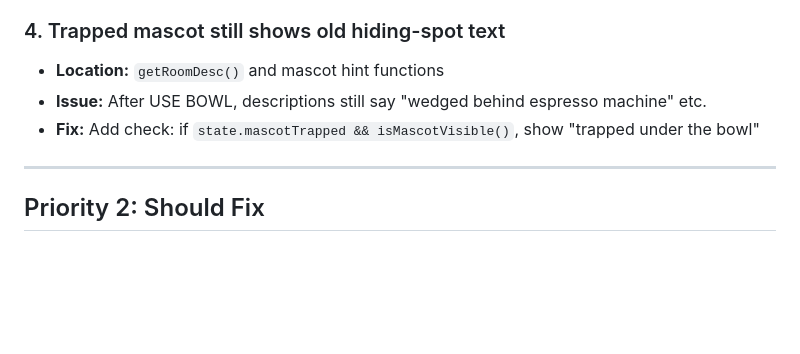
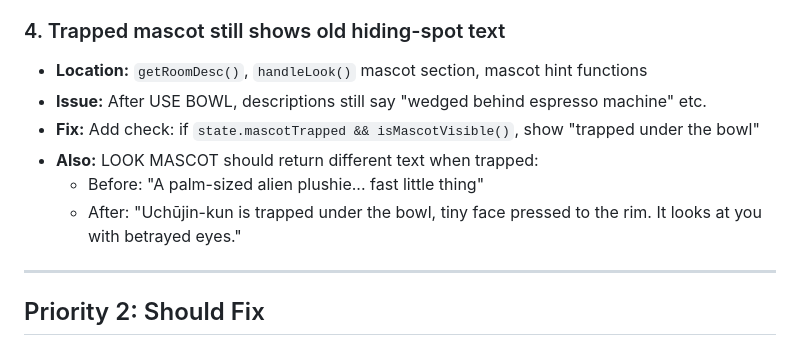
Before and after one commit to zrkrlc/lzmplk-2026, a Markdown page: AUDIT-CONSOLIDATED.md, the part around the change. GitHub-like rendering; blank space fills up the shorter version.

Commit message:
docs: note LOOK MASCOT trapped text as pending fix

```diff
--- a/AUDIT-CONSOLIDATED.md
+++ b/AUDIT-CONSOLIDATED.md
@@ -38,9 +38,12 @@
 - **Fix:** Add handler: "A bread knife on the cutting board. Sharp but... no. You're not THAT desperate."
 
 ### 4. Trapped mascot still shows old hiding-spot text
-- **Location:** `getRoomDesc()` and mascot hint functions
+- **Location:** `getRoomDesc()`, `handleLook()` mascot section, mascot hint functions
 - **Issue:** After USE BOWL, descriptions still say "wedged behind espresso machine" etc.
 - **Fix:** Add check: if `state.mascotTrapped && isMascotVisible()`, show "trapped under the bowl"
+- **Also:** LOOK MASCOT should return different text when trapped:
+  - Before: "A palm-sized alien plushie... fast little thing"
+  - After: "Uchūjin-kun is trapped under the bowl, tiny face pressed to the rim. It looks at you with betrayed eyes."
 
 ---
 
```
